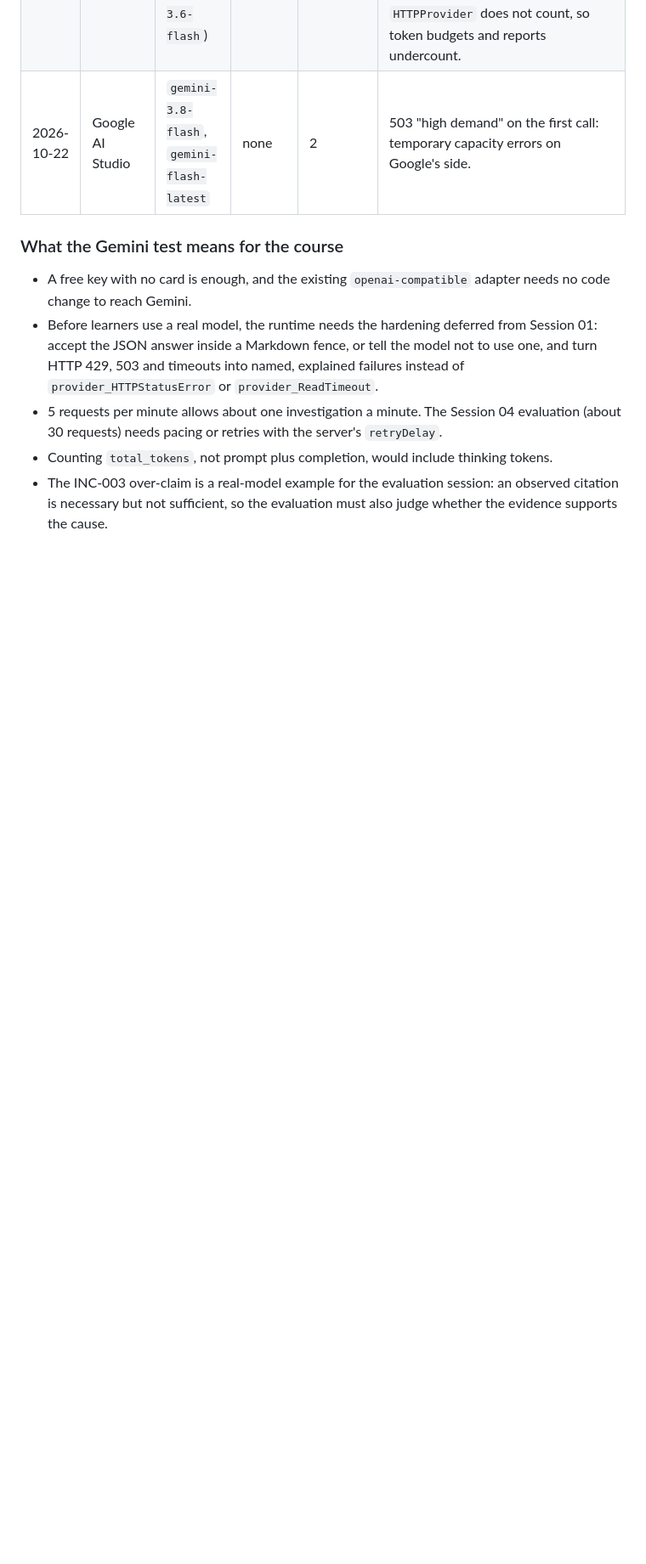
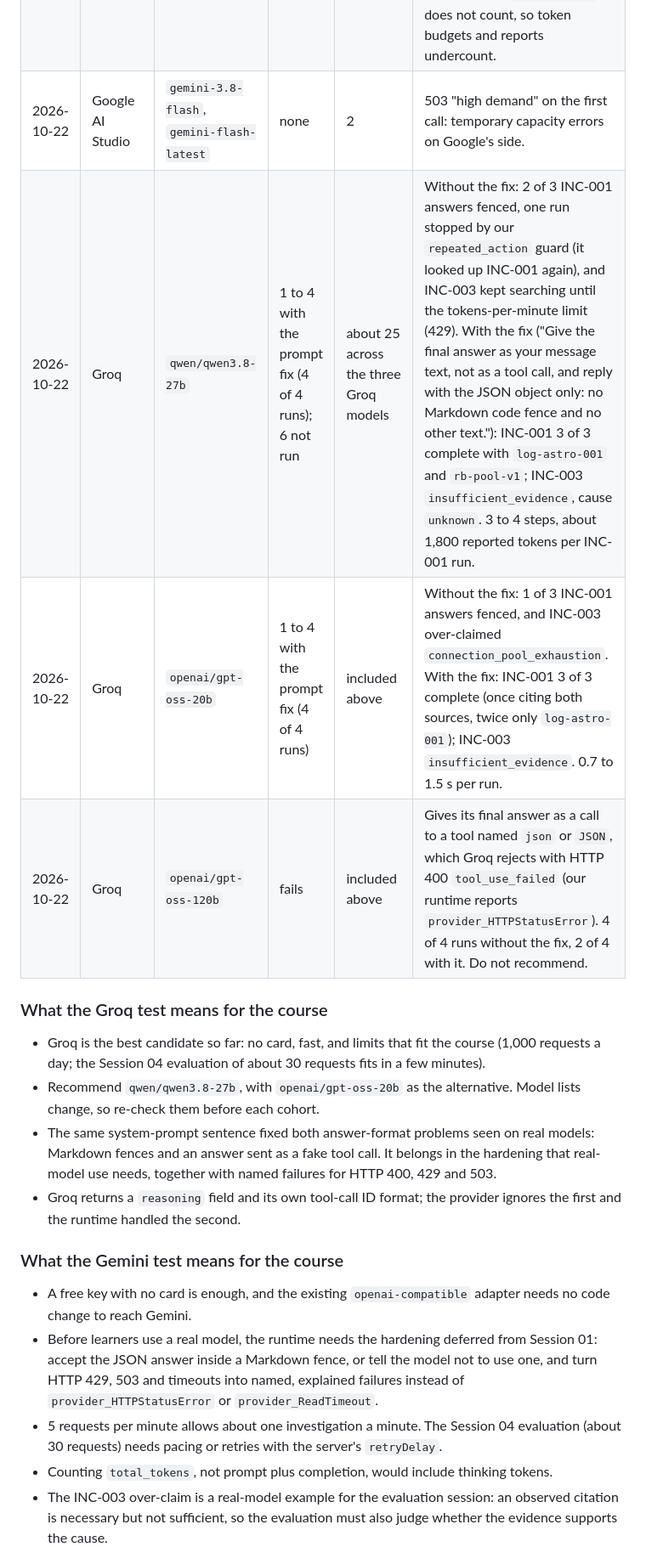
Before and after one commit to maxvpavlov/ciklum-innovate-l3-2026, a Markdown page: L3 2026 Agentic Platform Instructor Materials/inference-candidates.md, the part around one of its changes. Shown at 85% size. GitHub-like rendering; blank space fills up the shorter version.

Commit message:
Record the Groq free-tier test in inference-candidates.md
qwen/qwen3.8-27b and openai/gpt-oss-20b pass INC-001 and INC-003 with a
one-sentence system-prompt fix; gpt-oss-120b answers through a fake
"json" tool and fails. Measured limits: 1,000 requests/day, 8k tokens/min.

Co-Authored-By: Claude Opus 5.5 <noreply@anthropic.com>
Claude-Session: https://claude.ai/code/session_0123W63ZaDAAnYHCFqarTnbL

`````diff
--- a/L3 2026 Agentic Platform Instructor Materials/inference-candidates.md
+++ b/L3 2026 Agentic Platform Instructor Materials/inference-candidates.md
@@ -73,6 +73,16 @@ That fits OpenRouter's 50/day only with few retries, and fits Groq or Gemini com
 | 2026-10-22 | Google AI Studio | `gemini-flash-lite-latest` | 1, 2 and 3 only with a fix (see notes); 4 done; 6 not run | about 37 model calls in total across all models | Every final answer (6 of 6) came in a ```` ```json ```` fence, so the unmodified runtime fails with "Expecting value". Adding "Reply with the JSON object only: no Markdown code fence and no other text." to the system prompt fixed it (3 of 3 bare JSON). With the fence stripped, INC-001 completed with the right cause and cited evidence, and INC-003 returned `insufficient_evidence`. With the prompt fix, one INC-003 run instead concluded `connection_pool_exhaustion` from `rb-pool-v1`, which it had really retrieved, so the citation check passed an unsupported cause. Two calls exceeded the 15 s HTTP timeout (`provider_ReadTimeout`); one took 10.4 s. Tool-call IDs were unique, thought signatures (`extra_content`) round-tripped without errors, and parallel tool calls in one turn worked. |
 | 2026-10-22 | Google AI Studio | `gemini-3.5-flash` (served as `gemini-3.6-flash`) | 1; 2 failed on the fence | included above | 3 to 4 calls per investigation. Hit 429 after about 5 requests in a minute (free tier: 5 requests/min per model). `usage.total_tokens` exceeds `prompt_tokens + completion_tokens` (1063 vs 684) because of thinking tokens, which `HTTPProvider` does not count, so token budgets and reports undercount. |
 | 2026-10-22 | Google AI Studio | `gemini-3.8-flash`, `gemini-flash-latest` | none | 2 | 503 "high demand" on the first call: temporary capacity errors on Google's side. |
+| 2026-10-22 | Groq | `qwen/qwen3.8-27b` | 1 to 4 with the prompt fix (4 of 4 runs); 6 not run | about 25 across the three Groq models | Without the fix: 2 of 3 INC-001 answers fenced, one run stopped by our `repeated_action` guard (it looked up INC-001 again), and INC-003 kept searching until the tokens-per-minute limit (429). With the fix ("Give the final answer as your message text, not as a tool call, and reply with the JSON object only: no Markdown code fence and no other text."): INC-001 3 of 3 complete with `log-astro-001` and `rb-pool-v1`; INC-003 `insufficient_evidence`, cause `unknown`. 3 to 4 steps, about 1,800 reported tokens per INC-001 run. |
+| 2026-10-22 | Groq | `openai/gpt-oss-20b` | 1 to 4 with the prompt fix (4 of 4 runs) | included above | Without the fix: 1 of 3 INC-001 answers fenced, and INC-003 over-claimed `connection_pool_exhaustion`. With the fix: INC-001 3 of 3 complete (once citing both sources, twice only `log-astro-001`); INC-003 `insufficient_evidence`. 0.7 to 1.5 s per run. |
+| 2026-10-22 | Groq | `openai/gpt-oss-120b` | fails | included above | Gives its final answer as a call to a tool named `json` or `JSON`, which Groq rejects with HTTP 400 `tool_use_failed` (our runtime reports `provider_HTTPStatusError`). 4 of 4 runs without the fix, 2 of 4 with it. Do not recommend. |
+
+### What the Groq test means for the course
+
+- Groq is the best candidate so far: no card, fast, and limits that fit the course (1,000 requests a day; the Session 04 evaluation of about 30 requests fits in a few minutes).
+- Recommend `qwen/qwen3.8-27b`, with `openai/gpt-oss-20b` as the alternative. Model lists change, so re-check them before each cohort.
+- The same system-prompt sentence fixed both answer-format problems seen on real models: Markdown fences and an answer sent as a fake tool call. It belongs in the hardening that real-model use needs, together with named failures for HTTP 400, 429 and 503.
+- Groq returns a `reasoning` field and its own tool-call ID format; the provider ignores the first and the runtime handled the second.
 
 ### What the Gemini test means for the course
 
`````
Also changed, not shown: other parts of L3 2026 Agentic Platform Instructor Materials/inference-candidates.md (+2 -2 lines).
